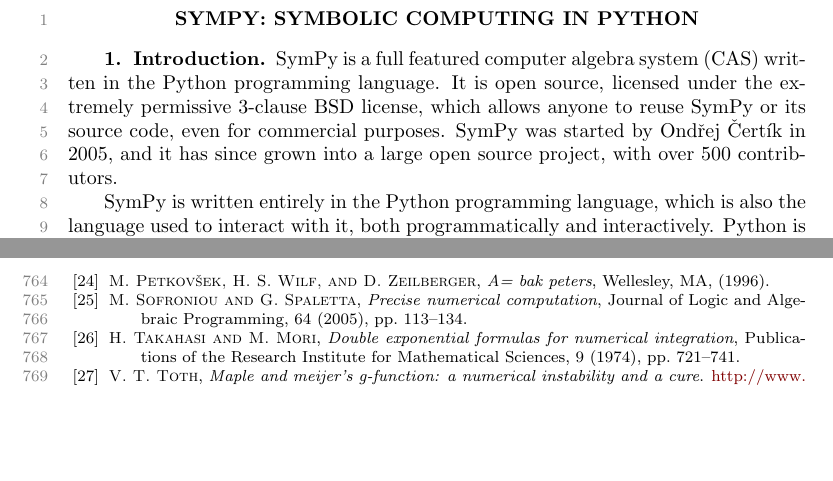
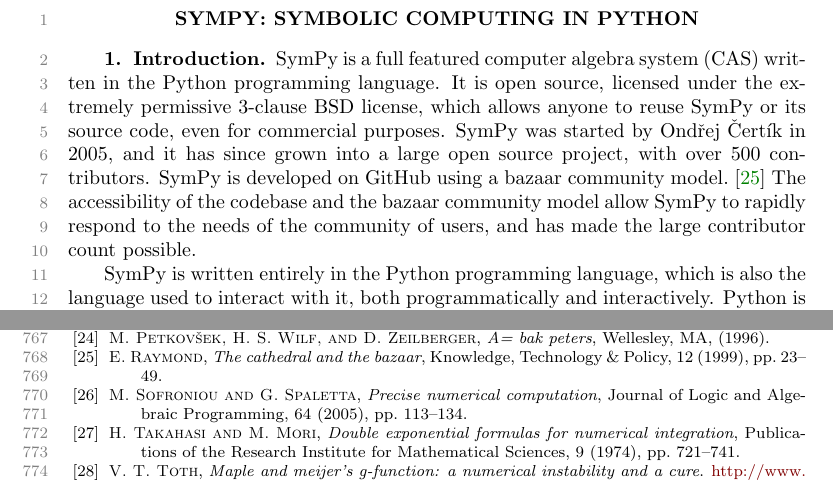
Before and after one commit to scolobb/sympy-paper, a LaTeX paper (paper.tex, which reads introduction.tex): two parts of pages 1 and 19 of 23, joined at a grey line, cut so that both start at the same text, the shorter picture padded with empty space. Compiled offline with pdfLaTeX; a LaTeX package or settings file that is missing is left out.

Commit message:
Add some stuff on the bazaar community model

```diff
--- a/introduction.tex
+++ b/introduction.tex
@@ -1,9 +1,13 @@
 SymPy is a full featured computer algebra system (CAS) written in the Python
 programming language. It is open source, licensed under the extremely
-permissive 3-clause BSD license, which allows anyone to reuse SymPy or its source code,
-even for commercial purposes. SymPy was started by Ond\v{r}ej \v{C}ert\'{\i}k
-in 2005, and it has since grown into a large open source project, with over
-500 contributors.
+permissive 3-clause BSD license, which allows anyone to reuse SymPy or its
+source code, even for commercial purposes. SymPy was started by Ond\v{r}ej
+\v{C}ert\'{\i}k in 2005, and it has since grown into a large open source
+project, with over 500 contributors. SymPy is developed on GitHub using a
+bazaar community model.~\cite{raymond1999cathedral} The accessibility of the
+codebase and the bazaar community model allow SymPy to rapidly respond to the
+needs of the community of users, and has made the large contributor count
+possible.
 % citation?
 
 SymPy is written entirely in the Python programming language,
```
Also changed, not shown: paper.bib (+11 -0 lines).
